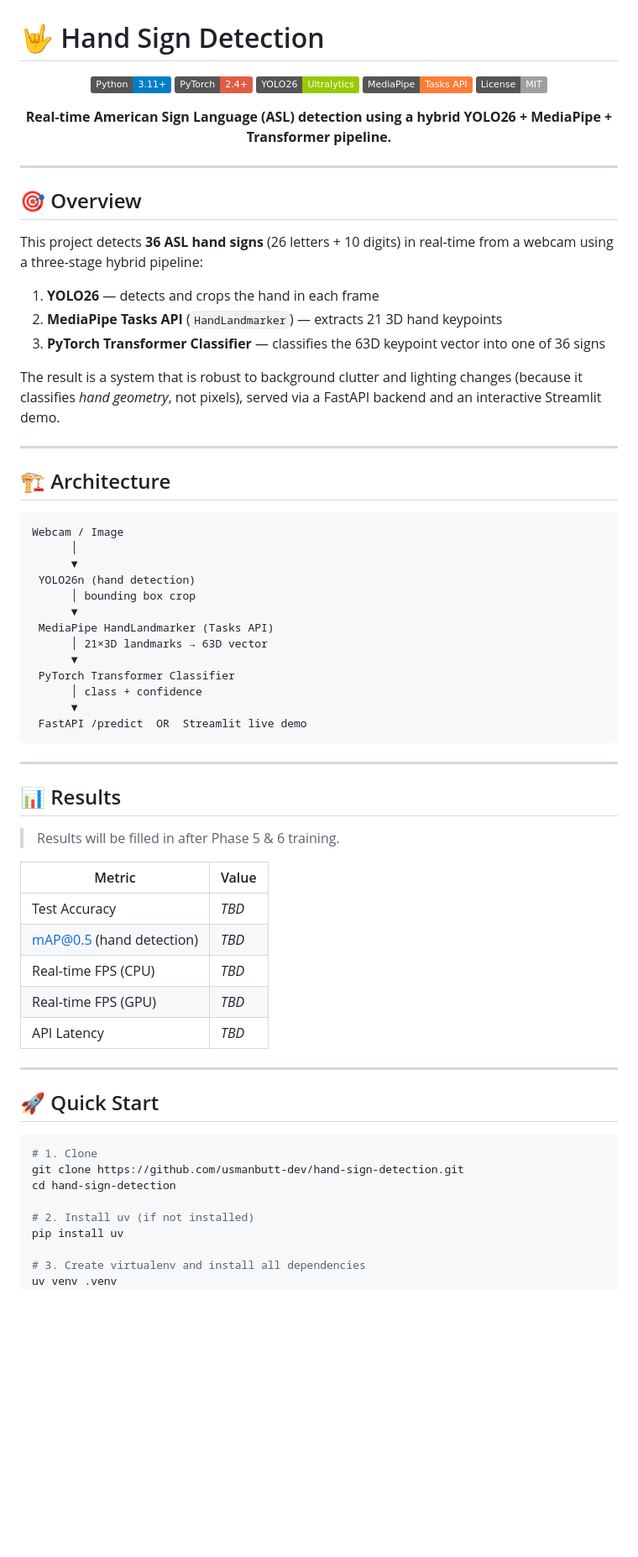
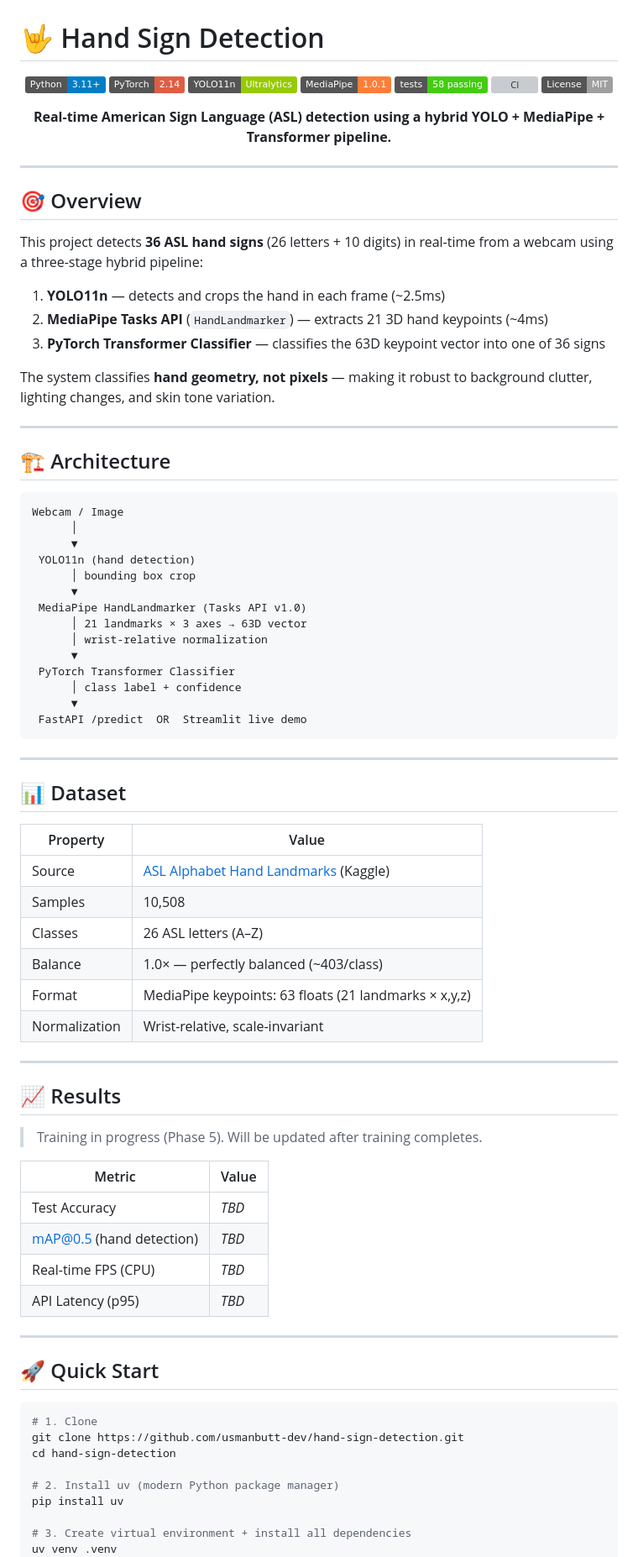
Before and after one commit to usmanbutt-dev/hand-sign-detection, a Markdown page: README.md, the part around one of its changes. Shown at 84% size. Rendered like a GitHub page; badges without logos; blank space fills up the shorter version; grey boxes are pictures that could not be loaded.

````diff
--- a/README.md
+++ b/README.md
@@ -3,12 +3,14 @@
 <div align="center">
 
 ![Python](https://img.shields.io/badge/Python-3.11+-blue?logo=python)
-![PyTorch](https://img.shields.io/badge/PyTorch-2.4+-red?logo=pytorch)
-![YOLO26](https://img.shields.io/badge/YOLO26-Ultralytics-green)
-![MediaPipe](https://img.shields.io/badge/MediaPipe-Tasks_API-orange)
+![PyTorch](https://img.shields.io/badge/PyTorch-2.14-red?logo=pytorch)
+![YOLO](https://img.shields.io/badge/YOLO11n-Ultralytics-green)
+![MediaPipe](https://img.shields.io/badge/MediaPipe-1.0.1-orange)
+![Tests](https://img.shields.io/badge/tests-58%20passing-brightgreen)
+![CI](https://github.com/usmanbutt-dev/hand-sign-detection/actions/workflows/ci.yml/badge.svg)
 ![License](https://img.shields.io/badge/License-MIT-lightgrey)
 
-**Real-time American Sign Language (ASL) detection using a hybrid YOLO26 + MediaPipe + Transformer pipeline.**
+**Real-time American Sign Language (ASL) detection using a hybrid YOLO + MediaPipe + Transformer pipeline.**
 
 <!-- Add demo GIF here in Phase 8 -->
 
@@ -20,11 +22,11 @@
 
 This project detects **36 ASL hand signs** (26 letters + 10 digits) in real-time from a webcam using a three-stage hybrid pipeline:
 
-1. **YOLO26** — detects and crops the hand in each frame
-2. **MediaPipe Tasks API** (`HandLandmarker`) — extracts 21 3D hand keypoints
+1. **YOLO11n** — detects and crops the hand in each frame (~2.5ms)
+2. **MediaPipe Tasks API** (`HandLandmarker`) — extracts 21 3D hand keypoints (~4ms)
 3. **PyTorch Transformer Classifier** — classifies the 63D keypoint vector into one of 36 signs
 
-The result is a system that is robust to background clutter and lighting changes (because it classifies *hand geometry*, not pixels), served via a FastAPI backend and an interactive Streamlit demo.
+The system classifies **hand geometry, not pixels** — making it robust to background clutter, lighting changes, and skin tone variation.
 
 ---
 
@@ -34,31 +36,44 @@ The result is a system that is robust to background clutter and lighting changes
 Webcam / Image
       │
       ▼
- YOLO26n (hand detection)
+ YOLO11n (hand detection)
       │ bounding box crop
       ▼
- MediaPipe HandLandmarker (Tasks API)
-      │ 21×3D landmarks → 63D vector
+ MediaPipe HandLandmarker (Tasks API v1.0)
+      │ 21 landmarks × 3 axes → 63D vector
+      │ wrist-relative normalization
       ▼
  PyTorch Transformer Classifier
-      │ class + confidence
+      │ class label + confidence
       ▼
  FastAPI /predict  OR  Streamlit live demo
 ```
 
 ---
 
-## 📊 Results
+## 📊 Dataset
 
-> Results will be filled in after Phase 5 & 6 training.
+| Property | Value |
+|---|---|
+| Source | [ASL Alphabet Hand Landmarks](https://www.kaggle.com/datasets/borisgraudt/asl-alphabet-hand-landmarks) (Kaggle) |
+| Samples | 10,508 |
+| Classes | 26 ASL letters (A–Z) |
+| Balance | 1.0× — perfectly balanced (~403/class) |
+| Format | MediaPipe keypoints: 63 floats (21 landmarks × x,y,z) |
+| Normalization | Wrist-relative, scale-invariant |
+
+---
+
+## 📈 Results
+
+> Training in progress (Phase 5). Will be updated after training completes.
 
 | Metric | Value |
 |---|---|
 | Test Accuracy | _TBD_ |
 | mAP@0.5 (hand detection) | _TBD_ |
 | Real-time FPS (CPU) | _TBD_ |
-| Real-time FPS (GPU) | _TBD_ |
-| API Latency | _TBD_ |
+| API Latency (p95) | _TBD_ |
 
 ---
 
@@ -69,9 +84,9 @@ Webcam / Image
 git clone https://github.com/usmanbutt-dev/hand-sign-detection.git
 cd hand-sign-detection
 
-# 2. Install uv (if not installed)
+# 2. Install uv (modern Python package manager)
 pip install uv
 
-# 3. Create virtualenv and install all dependencies
+# 3. Create virtual environment + install all dependencies
 uv venv .venv
 .venv\Scripts\activate      # Windows
````
Also changed, not shown: other parts of README.md (+104 -32 lines).
